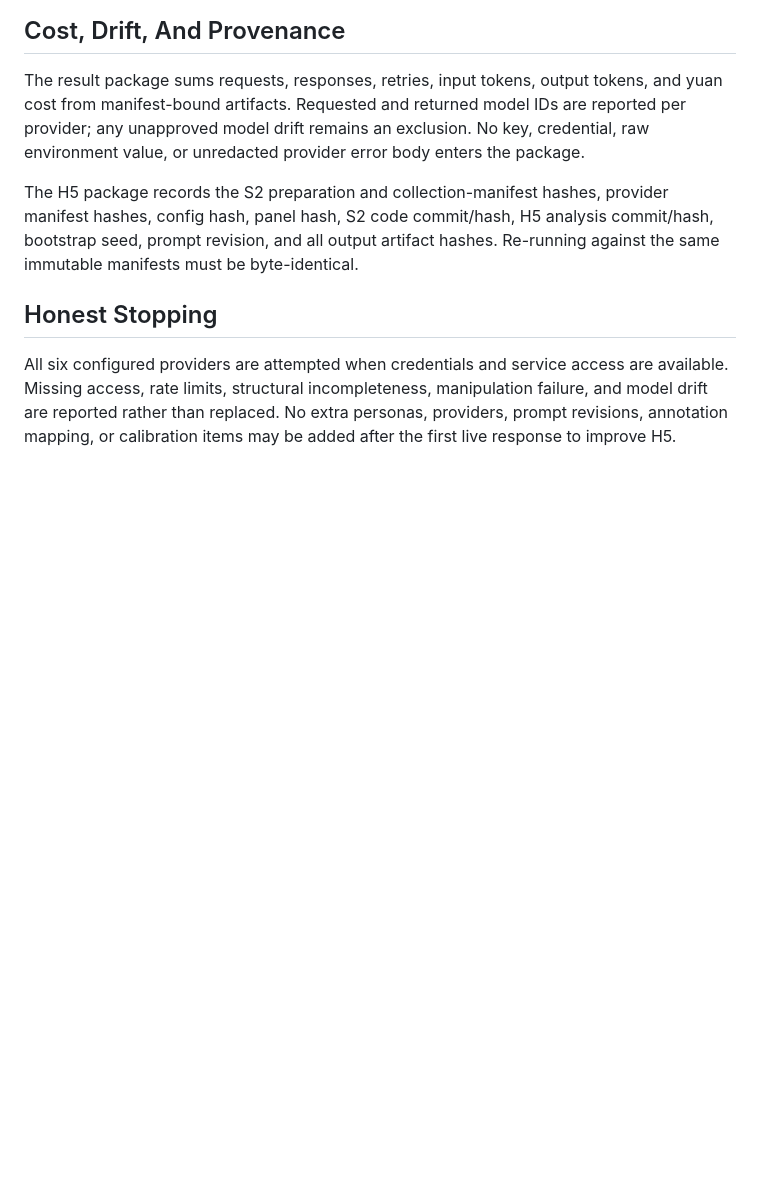
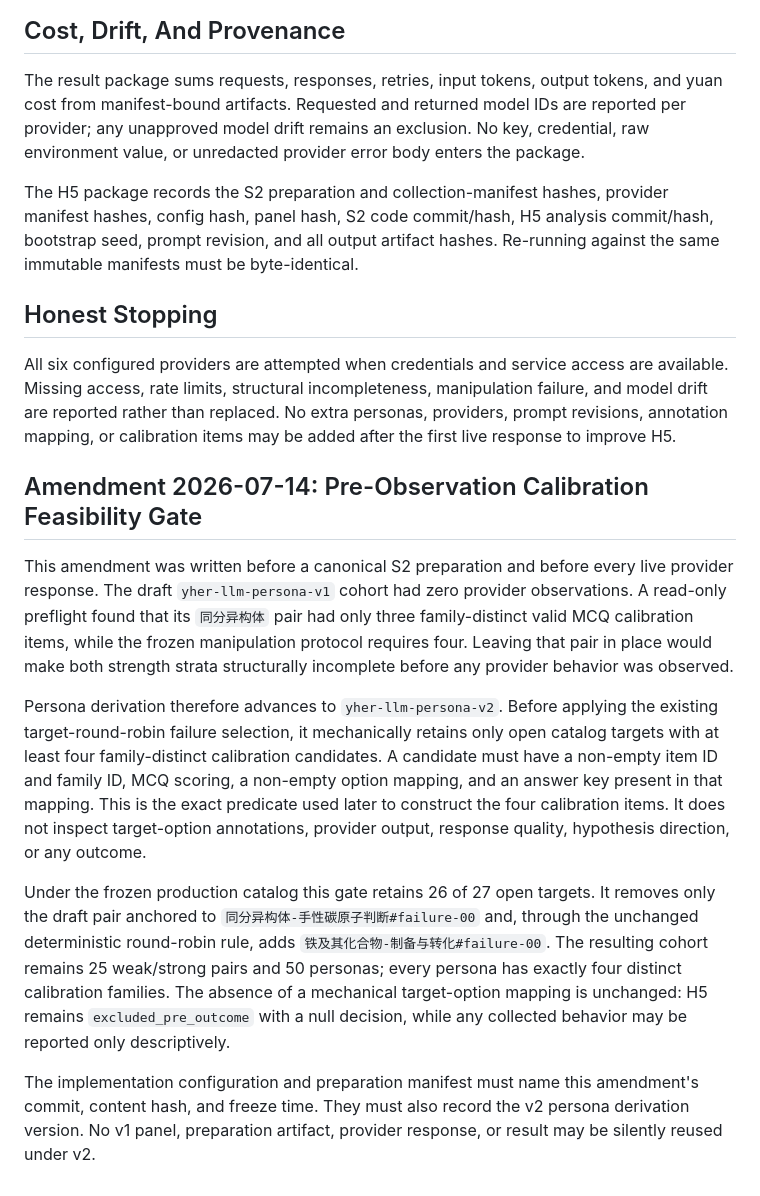
Before and after one commit to Chris-TLC/YHer-skill, a Markdown page: experiments/h5_analysis_plan.md, the part around the change. Rendered like a GitHub page; blank space fills up the shorter version.

Commit message:
Amend pre-observation persona calibration plan

```diff
--- a/experiments/h5_analysis_plan.md
+++ b/experiments/h5_analysis_plan.md
@@ -124,3 +124,34 @@ available. Missing access, rate limits, structural incompleteness, manipulation
 failure, and model drift are reported rather than replaced. No extra personas,
 providers, prompt revisions, annotation mapping, or calibration items may be added
 after the first live response to improve H5.
+
+## Amendment 2026-07-14: Pre-Observation Calibration Feasibility Gate
+
+This amendment was written before a canonical S2 preparation and before every live
+provider response. The draft `yher-llm-persona-v1` cohort had zero provider
+observations. A read-only preflight found that its `同分异构体` pair had only three
+family-distinct valid MCQ calibration items, while the frozen manipulation protocol
+requires four. Leaving that pair in place would make both strength strata
+structurally incomplete before any provider behavior was observed.
+
+Persona derivation therefore advances to `yher-llm-persona-v2`. Before applying the
+existing target-round-robin failure selection, it mechanically retains only open
+catalog targets with at least four family-distinct calibration candidates. A
+candidate must have a non-empty item ID and family ID, MCQ scoring, a non-empty option
+mapping, and an answer key present in that mapping. This is the exact predicate used
+later to construct the four calibration items. It does not inspect target-option
+annotations, provider output, response quality, hypothesis direction, or any outcome.
+
+Under the frozen production catalog this gate retains 26 of 27 open targets. It
+removes only the draft pair anchored to
+`同分异构体-手性碳原子判断#failure-00` and, through the unchanged deterministic
+round-robin rule, adds `铁及其化合物-制备与转化#failure-00`. The resulting cohort remains
+25 weak/strong pairs and 50 personas; every persona has exactly four distinct
+calibration families. The absence of a mechanical target-option mapping is unchanged:
+H5 remains `excluded_pre_outcome` with a null decision, while any collected behavior
+may be reported only descriptively.
+
+The implementation configuration and preparation manifest must name this amendment's
+commit, content hash, and freeze time. They must also record the v2 persona derivation
+version. No v1 panel, preparation artifact, provider response, or result may be
+silently reused under v2.
```
